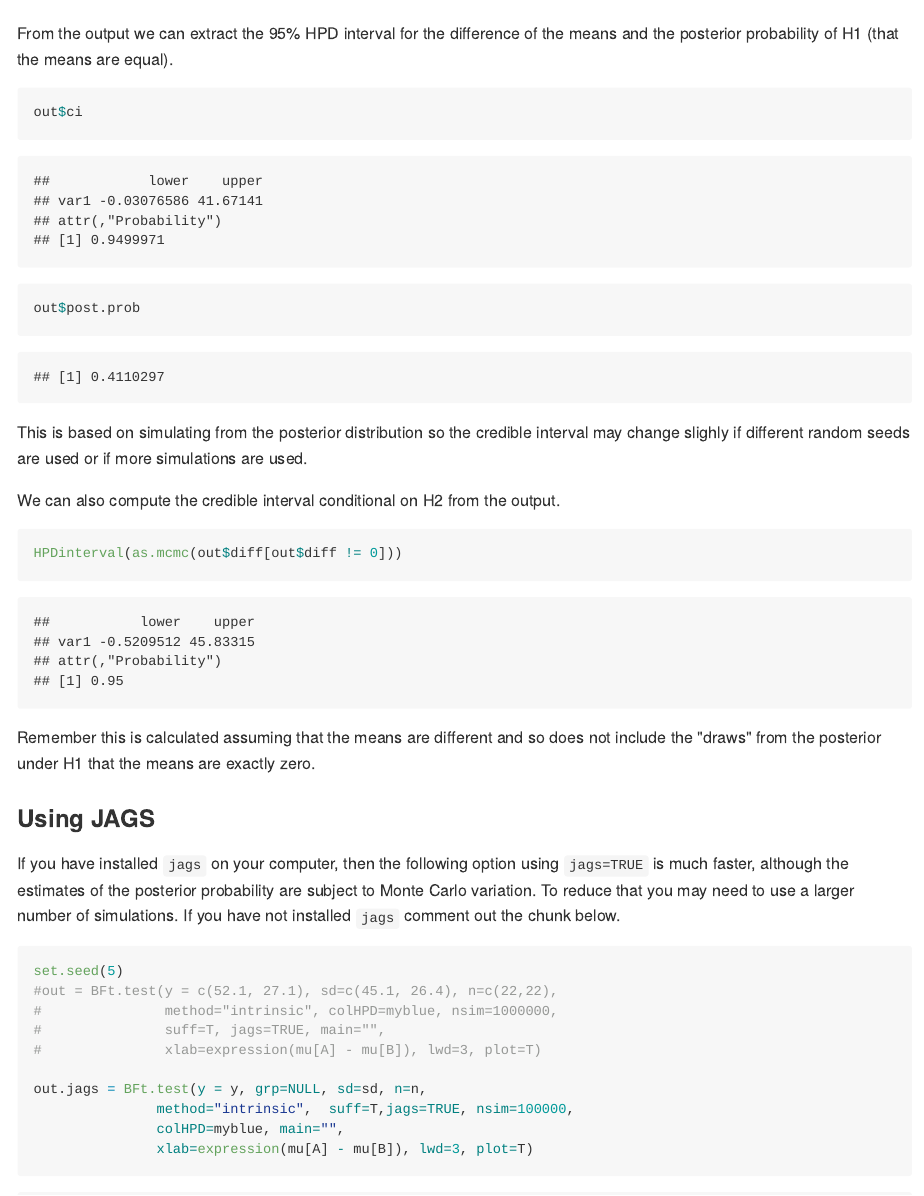
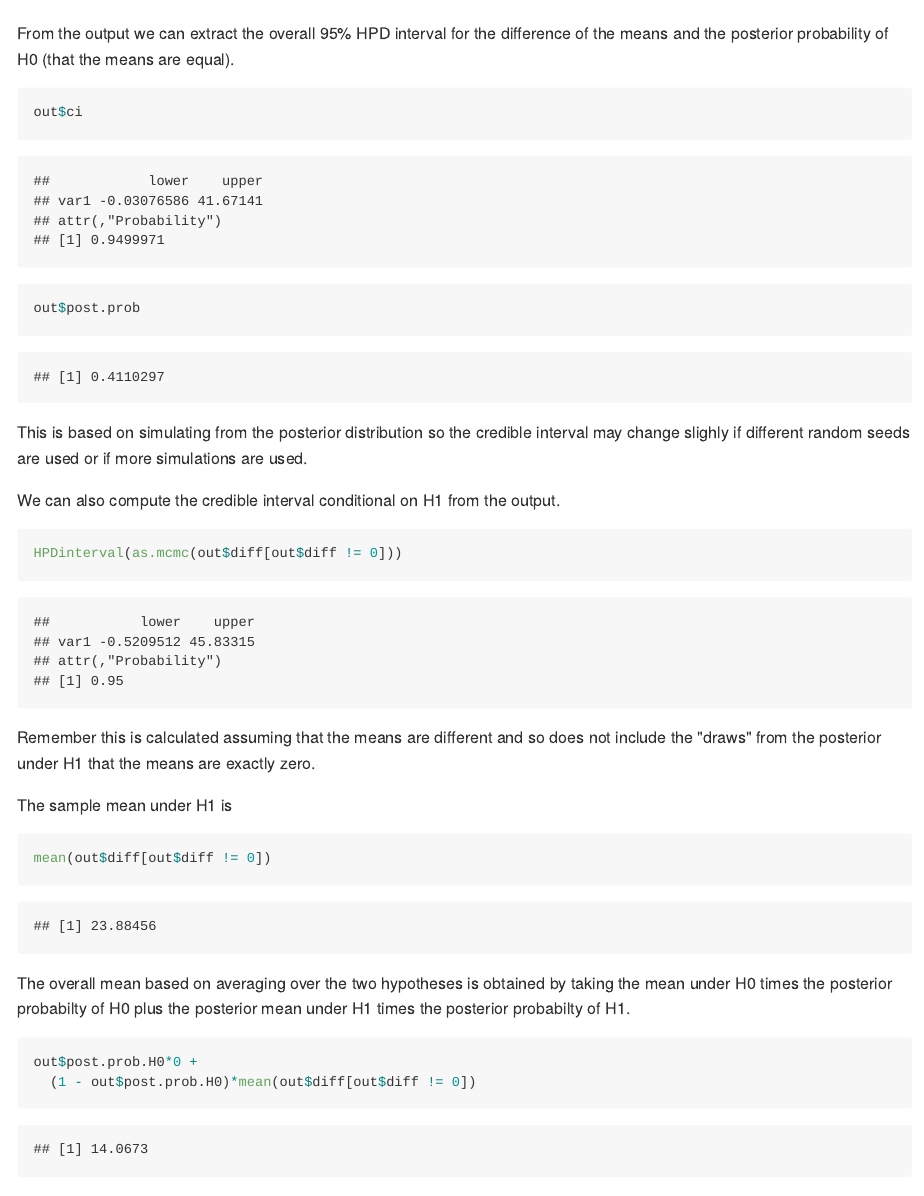
Before and after one commit to StatsWithR/figures, an R Markdown document (04_bayesian_statistics/week_03/4.4.3_comparing_two_independent_means_hypothesis_testing/R/4.4.3_comparing_two_independent_means_hypothese_testing.Rmd): the page in a window 1100 px wide, from 1040 px down. The pictures show the output file 04_bayesian_statistics/week_03/4.4.3_comparing_two_independent_means_hypothesis_testing/R/4.4.3_comparing_two_independent_means_hypothese_testing.md that the author committed with the source, drawn offline in the style of GitHub.

Commit message:
added code to show how the posterior mean was obtained

````diff
--- a/04_bayesian_statistics/week_03/4.4.3_comparing_two_independent_means_hypothesis_testing/R/4.4.3_comparing_two_independent_means_hypothese_testing.Rmd
+++ b/04_bayesian_statistics/week_03/4.4.3_comparing_two_independent_means_hypothesis_testing/R/4.4.3_comparing_two_independent_means_hypothese_testing.Rmd
@@ -35,10 +35,9 @@ out = BFt.test(y = c(52.1, 27.1), grp=NULL, sd=c(45.1, 26.4), n=c(22,22),
                method="intrinsic",  suff=T,jags=F,nsim=10000,
                colHPD=myblue, main="",
                xlab=expression(mu[A] - mu[B]), lwd=3, plot=T)
-
 ```
 
-From the output we can extract the 95% HPD interval for the difference of the means and the posterior probability of H1 (that the means are equal).
+From the output we can extract the overall 95% HPD interval for the difference of the means and the posterior probability of H0 (that the means are equal).
 
 ```{r estimates}
 out$ci
@@ -49,13 +48,27 @@ This is based on simulating from the posterior distribution so the credible inte
 
 
 
-We can also compute the credible interval conditional on H2 from the output.
+We can also compute the credible interval conditional on H1 from the output.
 
 ```{r ci-H2}
 HPDinterval(as.mcmc(out$diff[out$diff != 0]))
 ```
 
 Remember this is calculated assuming that the means are different and so does not include the "draws" from the posterior under H1 that the means are exactly zero.
+
+The sample mean under H1 is
+```{r mean H2}
+mean(out$diff[out$diff != 0])
+```
+
+The overall mean based on averaging over the two hypotheses is obtained by taking the mean under H0 times the posterior probabilty of H0 plus the posterior mean under H1 times the posterior  probabilty of H1.
+
+```{r post mean}
+
+out$post.prob.H0*0 +
+  (1 - out$post.prob.H0)*mean(out$diff[out$diff != 0])
+```
+
 
 ### Using JAGS ###
 
````
Also changed, not shown: 04_bayesian_statistics/week_03/4.4.3_comparing_two_independent_means_hypothesis_testing/R/4.4.3_comparing_two_independent_means_hypothese_testing.md.
